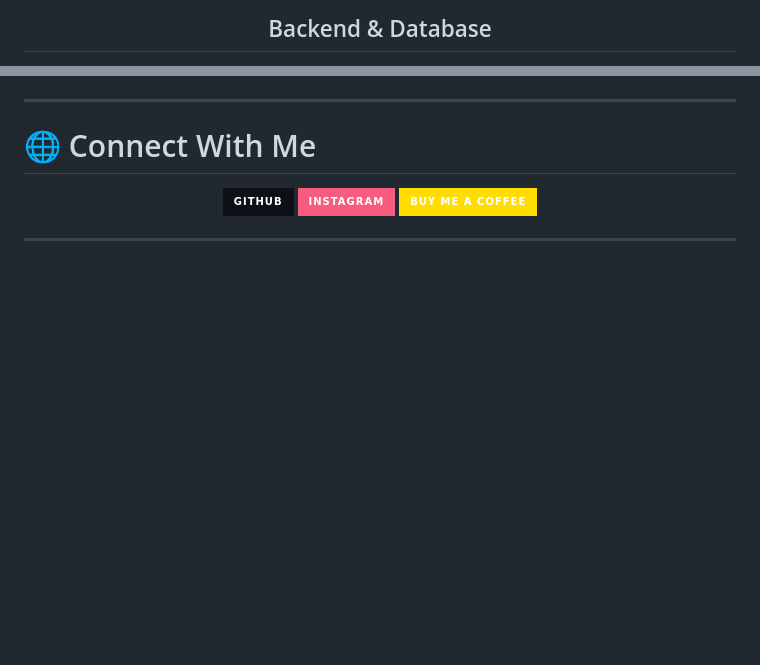
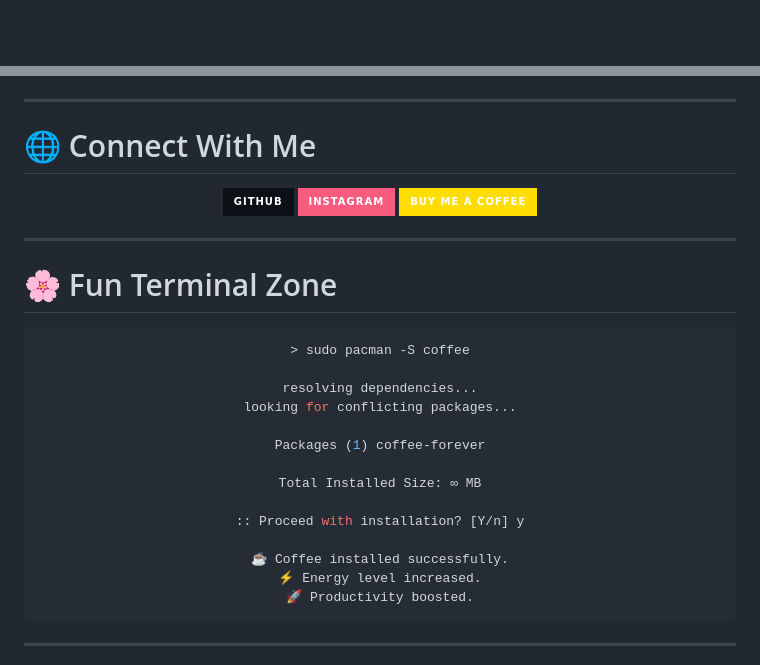
Before and after one commit to shahriyarsojibhasan/shahriyarsojibhasan.github.io, a Markdown page: README.md, 2 parts joined by grey strips. Rendered like a GitHub page; badges without logos; blank space fills up the shorter version.

````diff
--- a/README.md
+++ b/README.md
@@ -92,3 +88,3 @@ motto:
 
-## Backend & Database
+<br/><br/>
 
@@ -177,16 +182,41 @@ Push to GitHub 🚀
 <div align="center">
 
 <a href="https://github.com/shahriyarsojibhasan">
-  <img src="https://img.shields.io/badge/GitHub-0d1117?style=for-the-badge&logo=github&logoColor=white"/>
+<img src="https://img.shields.io/badge/GitHub-0d1117?style=for-the-badge&logo=github&logoColor=white"/>
 </a>
 
 <a href="https://instagram.com/shahriyarsojibhasan">
-  <img src="https://img.shields.io/badge/Instagram-F75C7E?style=for-the-badge&logo=instagram&logoColor=white"/>
+<img src="https://img.shields.io/badge/Instagram-F75C7E?style=for-the-badge&logo=instagram&logoColor=white"/>
 </a>
 
 <a href="https://buymeacoffee.com/shahriyarsojibhasan">
-  <img src="https://img.shields.io/badge/Buy_Me_A_Coffee-FFDD00?style=for-the-badge&logo=buy-me-a-coffee&logoColor=black"/>
+<img src="https://img.shields.io/badge/Buy_Me_A_Coffee-FFDD00?style=for-the-badge&logo=buy-me-a-coffee&logoColor=black"/>
 </a>
+
+</div>
+
+---
+
+# 🌸 Fun Terminal Zone
+
+<div align="center">
+
+```bash
+> sudo pacman -S coffee
+
+resolving dependencies...
+looking for conflicting packages...
+
+Packages (1) coffee-forever
+
+Total Installed Size: ∞ MB
+
+:: Proceed with installation? [Y/n] y
+
+☕ Coffee installed successfully.
+⚡ Energy level increased.
+🚀 Productivity boosted.
+```
 
 </div>
 
````
Also changed, not shown: other parts of README.md (+81 -80 lines).
